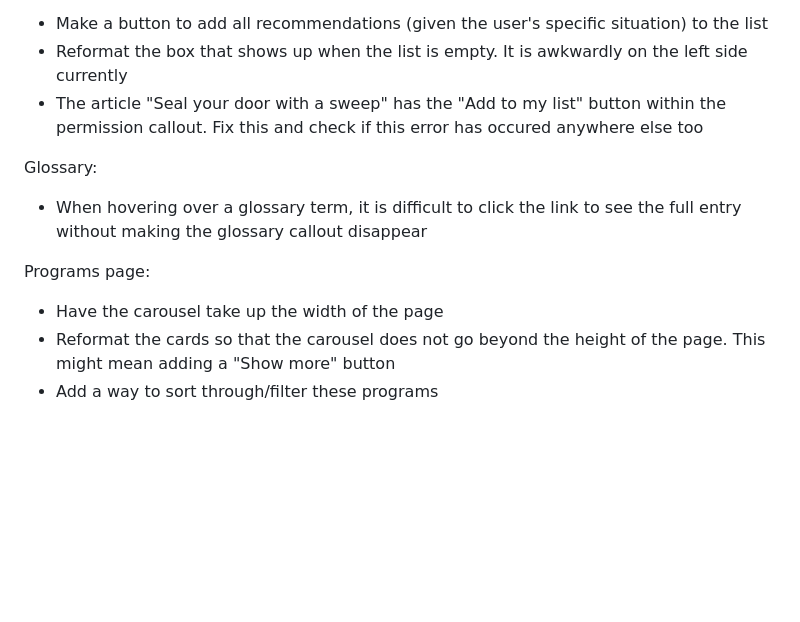
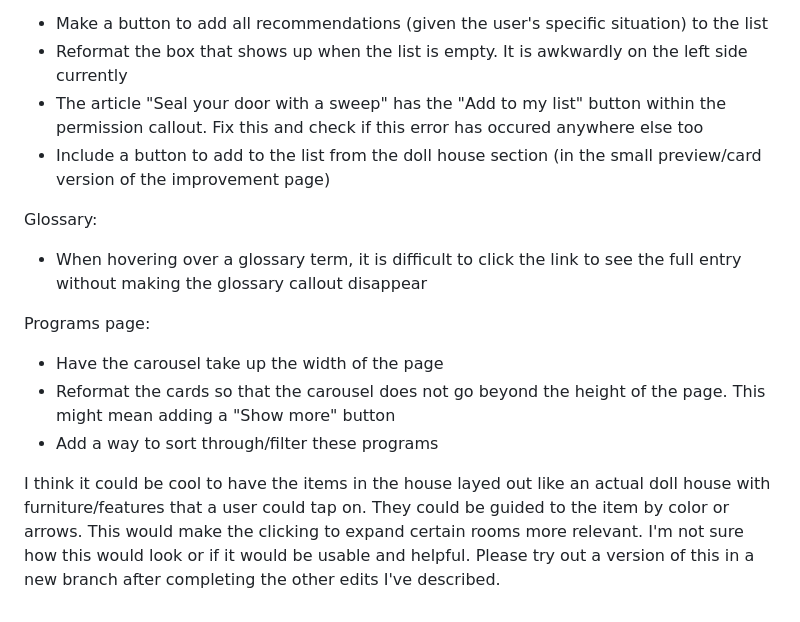
Before and after one commit to meganklu/rental-energy-hanover, a Markdown page: docs/ai-use.md, the part around the change. Drawn GitHub-style; blank space fills up the shorter version.

Commit message:
Latest prompts used

```diff
--- a/docs/ai-use.md
+++ b/docs/ai-use.md
@@ -426,6 +426,7 @@ List feature:
 - Make a button to add all recommendations (given the user's specific situation) to the list
 - Reformat the box that shows up when the list is empty. It is awkwardly on the left side currently
 - The article "Seal your door with a sweep" has the "Add to my list" button within the permission callout. Fix this and check if this error has occured anywhere else too
+- Include a button to add to the list from the doll house section (in the small preview/card version of the improvement page)
 
 Glossary:
 - When hovering over a glossary term, it is difficult to click the link to see the full entry without making the glossary callout disappear
@@ -434,3 +435,5 @@ Programs page:
 - Have the carousel take up the width of the page
 - Reformat the cards so that the carousel does not go beyond the height of the page. This might mean adding a "Show more" button
 - Add a way to sort through/filter these programs
+
+I think it could be cool to have the items in the house layed out like an actual doll house with furniture/features that a user could tap on. They could be guided to the item by color or arrows. This would make the clicking to expand certain rooms more relevant. I'm not sure how this would look or if it would be usable and helpful. Please try out a version of this in a new branch after completing the other edits I've described.
```
